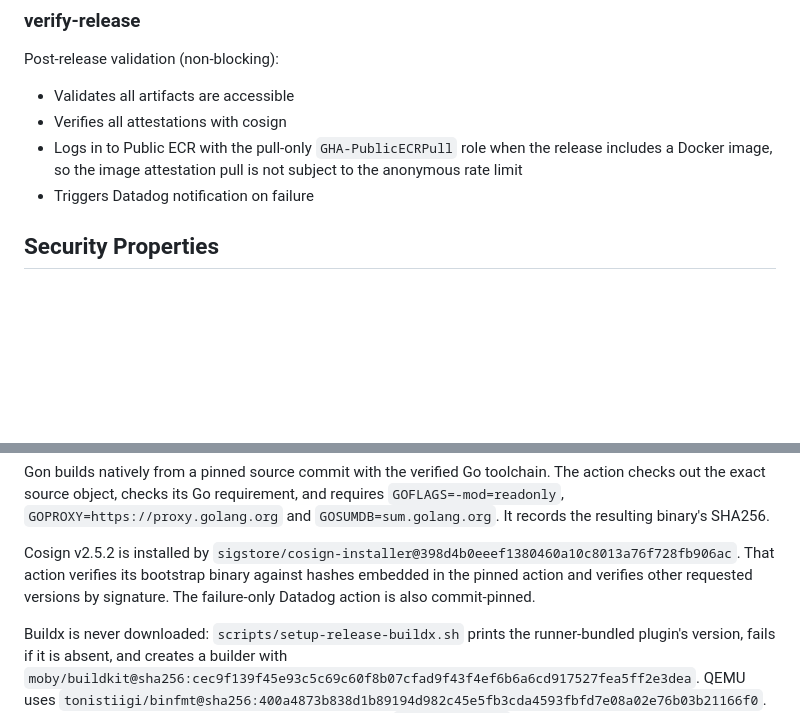
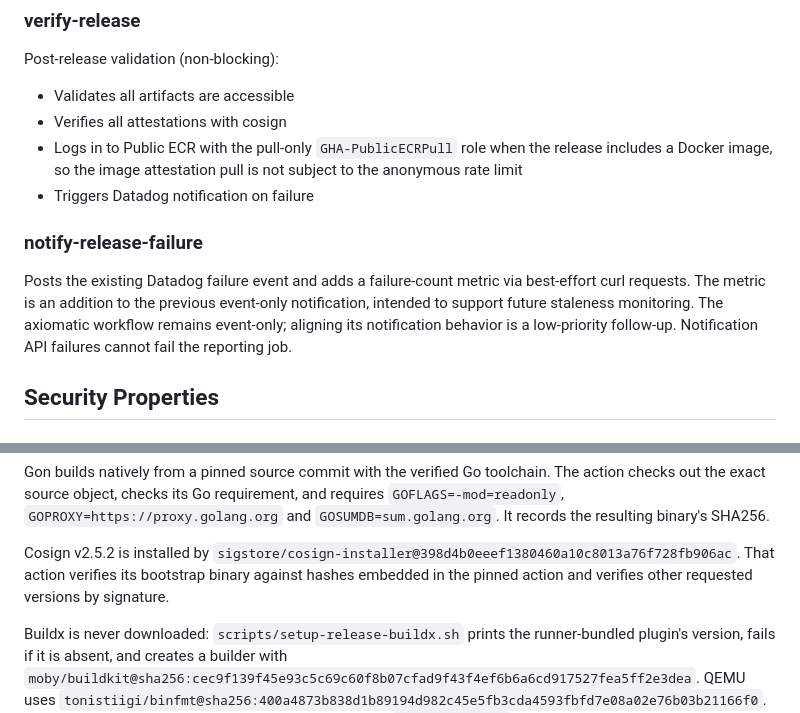
Before and after one commit to ConductorOne/github-workflows, a Markdown page: docs/release-workflow.md, 2 parts joined by grey strips. GitHub-like rendering; blank space fills up the shorter version.

Commit message:
Clarify failure notification event and metric behavior
Co-authored-by: c1-squire-dev[bot] <c1-squire-dev[bot]@users.noreply.github.com>

```diff
--- a/docs/release-workflow.md
+++ b/docs/release-workflow.md
@@ -143,6 +143,14 @@ Post-release validation (non-blocking):
   release includes a Docker image, so the image attestation pull is not
   subject to the anonymous rate limit
 - Triggers Datadog notification on failure
+
+### notify-release-failure
+
+Posts the existing Datadog failure event and adds a failure-count metric via
+best-effort curl requests. The metric is an addition to the previous event-only
+notification, intended to support future staleness monitoring. The axiomatic
+workflow remains event-only; aligning its notification behavior is a low-priority
+follow-up. Notification API failures cannot fail the reporting job.
 
 ## Security Properties
 
@@ -432,8 +440,7 @@ requires `GOFLAGS=-mod=readonly`, `GOPROXY=https://proxy.golang.org` and
 Cosign v2.5.2 is installed by
 `sigstore/cosign-installer@398d4b0eeef1380460a10c8013a76f728fb906ac`.
 That action verifies its bootstrap binary against hashes embedded in the
-pinned action and verifies other requested versions by signature. The
-failure-only Datadog action is also commit-pinned.
+pinned action and verifies other requested versions by signature.
 
 Buildx is never downloaded: `scripts/setup-release-buildx.sh` prints the
 runner-bundled plugin's version, fails if it is absent, and creates a builder
```
